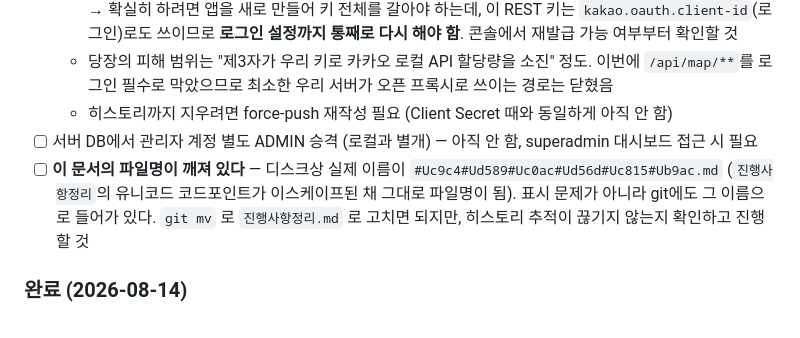
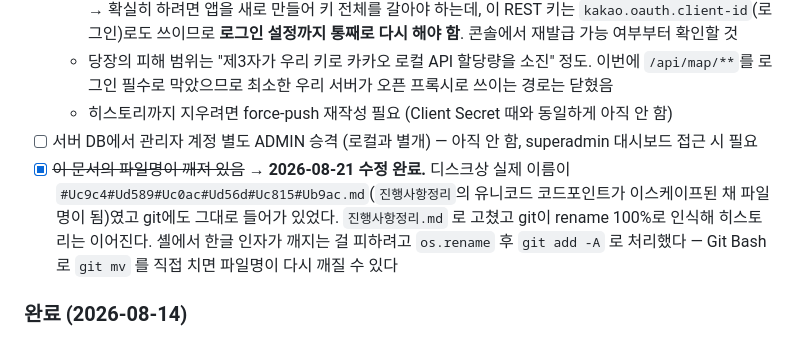
Before and after one commit to HurKyungsoo/Wedding-Card, a Markdown page: 진행사항정리.md, the part around the change. GitHub-like rendering.

Commit message:
Fix this document's mangled filename
디스크상 실제 파일명이 #Uc9c4#Ud589#Uc0ac#Ud56d#Uc815#Ub9ac.md 였다.
"진행사항정리" 의 유니코드 코드포인트가 이스케이프된 문자열이 그대로 파일명이
된 것으로, 표시 문제가 아니라 git 에도 그 이름으로 들어가 있었다.

진행사항정리.md 로 고쳤다. 내용은 그대로라 git 이 rename 으로 인식해
히스토리는 이어진다.

Git Bash 에서 한글 인자가 깨지는 걸 피하려고 os.rename 으로 바꾼 뒤
git add -A 로 잡았다 — git mv 에 한글 경로를 직접 넘기면 다시 깨질 수 있다.

Co-Authored-By: Claude Opus 5 <noreply@anthropic.com>

```diff
--- a/#Uc9c4#Ud589#Uc0ac#Ud56d#Uc815#Ub9ac.md
+++ b/진행사항정리.md
@@ -323,10 +323,11 @@ java -jar target/weddingexam-0.0.1-SNAPSHOT.jar --server.port=8099 \
   - 당장의 피해 범위는 "제3자가 우리 키로 카카오 로컬 API 할당량을 소진" 정도. 이번에 `/api/map/**`를 로그인 필수로 막았으므로 최소한 우리 서버가 오픈 프록시로 쓰이는 경로는 닫혔음
   - 히스토리까지 지우려면 force-push 재작성 필요 (Client Secret 때와 동일하게 아직 안 함)
 - [ ] 서버 DB에서 관리자 계정 별도 ADMIN 승격 (로컬과 별개) — 아직 안 함, superadmin 대시보드 접근 시 필요
-- [ ] **이 문서의 파일명이 깨져 있다** — 디스크상 실제 이름이 `#Uc9c4#Ud589#Uc0ac#Ud56d#Uc815#Ub9ac.md`
-  (`진행사항정리`의 유니코드 코드포인트가 이스케이프된 채 그대로 파일명이 됨). 표시 문제가 아니라
-  git에도 그 이름으로 들어가 있다. `git mv` 로 `진행사항정리.md` 로 고치면 되지만, 히스토리 추적이
-  끊기지 않는지 확인하고 진행할 것
+- [x] ~~이 문서의 파일명이 깨져 있음~~ → **2026-08-21 수정 완료.** 디스크상 실제 이름이
+  `#Uc9c4#Ud589#Uc0ac#Ud56d#Uc815#Ub9ac.md`(`진행사항정리`의 유니코드 코드포인트가 이스케이프된 채
+  파일명이 됨)였고 git에도 그대로 들어가 있었다. `진행사항정리.md` 로 고쳤고 git이 rename 100%로
+  인식해 히스토리는 이어진다. 셸에서 한글 인자가 깨지는 걸 피하려고 `os.rename` 후 `git add -A` 로
+  처리했다 — Git Bash 로 `git mv` 를 직접 치면 파일명이 다시 깨질 수 있다
 
 ### 완료 (2026-08-14)
 - [x] `app.env`의 `KAKAO_CLIENT_SECRET` 값 채움 → 카카오 로그인 정상화
```
